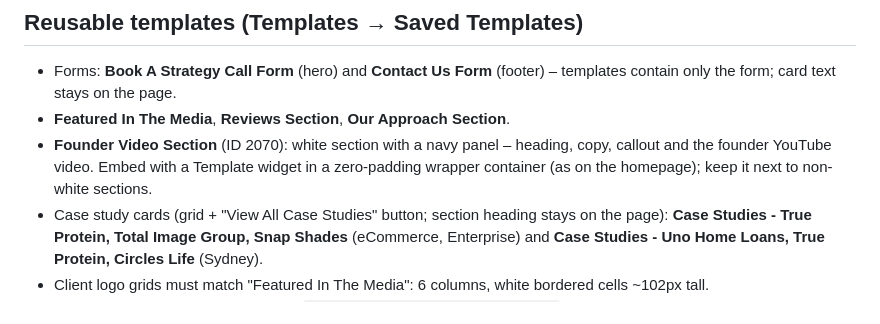
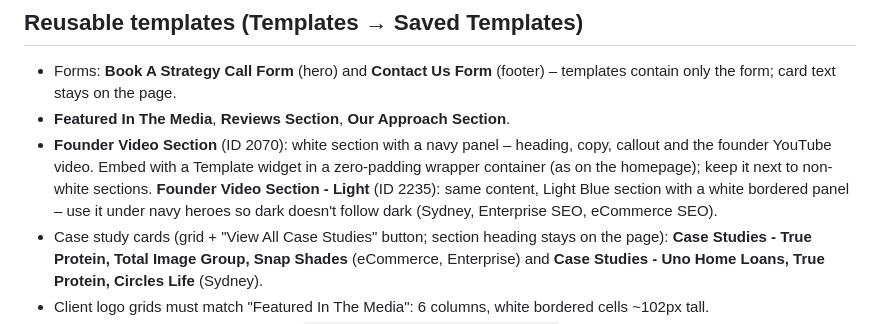
Before and after one commit to Jaycegithub/Marketix-Digital, a Markdown page: CLAUDE.md, the part around the change. GitHub-like rendering.

Commit message:
Document light Founder Video Section template
Co-Authored-By: Claude Opus 5.5 <noreply@anthropic.com>
Claude-Session: https://claude.ai/code/session_01XaGRxpFAnG6BTmpY8eK925

```diff
--- a/CLAUDE.md
+++ b/CLAUDE.md
@@ -41,6 +41,8 @@ Follow these rules on every page you build or edit.
 - **Featured In The Media**, **Reviews Section**, **Our Approach Section**.
 - **Founder Video Section** (ID 2070): white section with a navy panel – heading, copy, callout and the founder YouTube video.
   Embed with a Template widget in a zero-padding wrapper container (as on the homepage); keep it next to non-white sections.
+  **Founder Video Section - Light** (ID 2235): same content, Light Blue section with a white bordered panel – use it under
+  navy heroes so dark doesn't follow dark (Sydney, Enterprise SEO, eCommerce SEO).
 - Case study cards (grid + "View All Case Studies" button; section heading stays on the page):
   **Case Studies - True Protein, Total Image Group, Snap Shades** (eCommerce, Enterprise) and
   **Case Studies - Uno Home Loans, True Protein, Circles Life** (Sydney).
```
